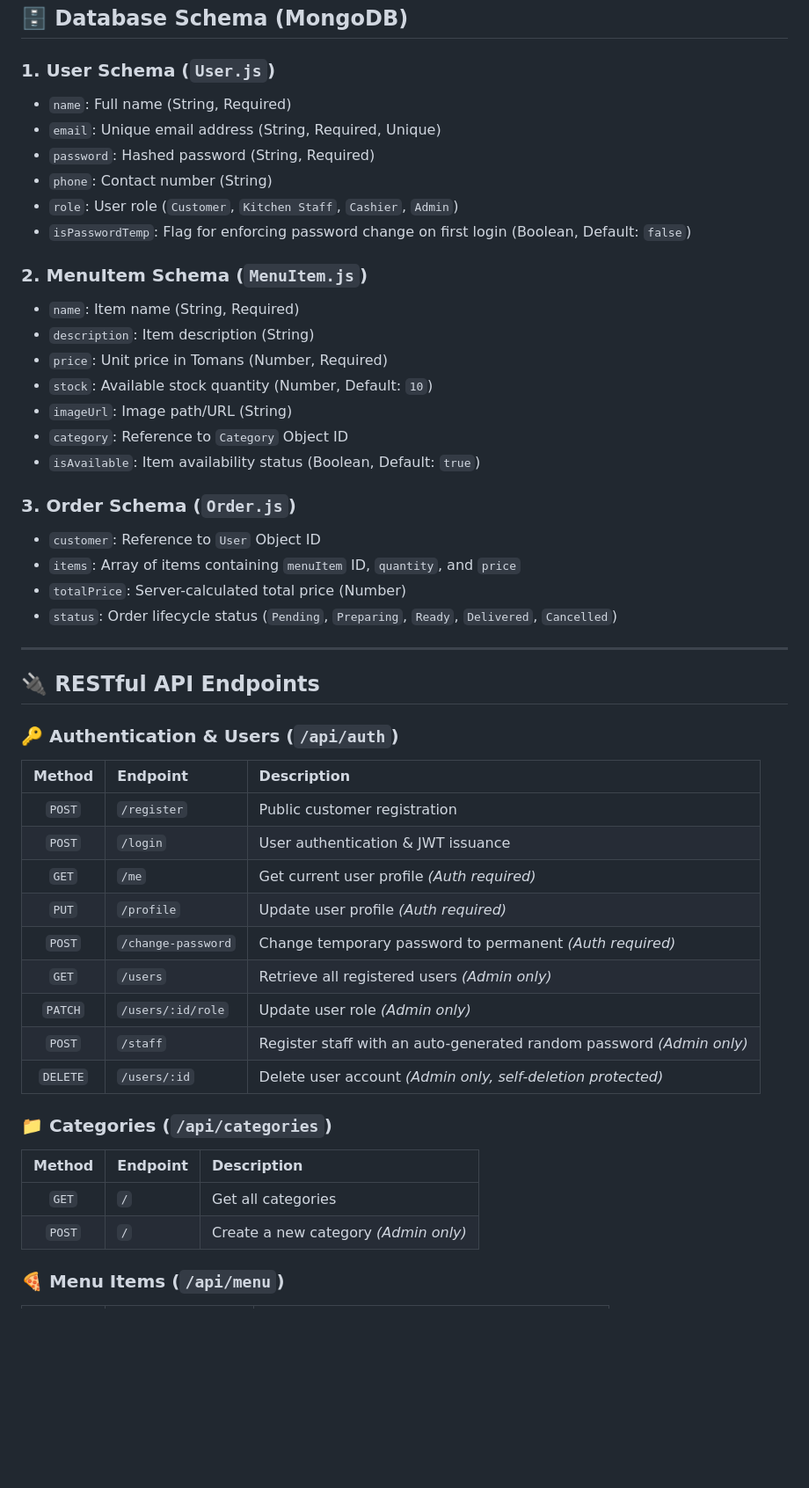
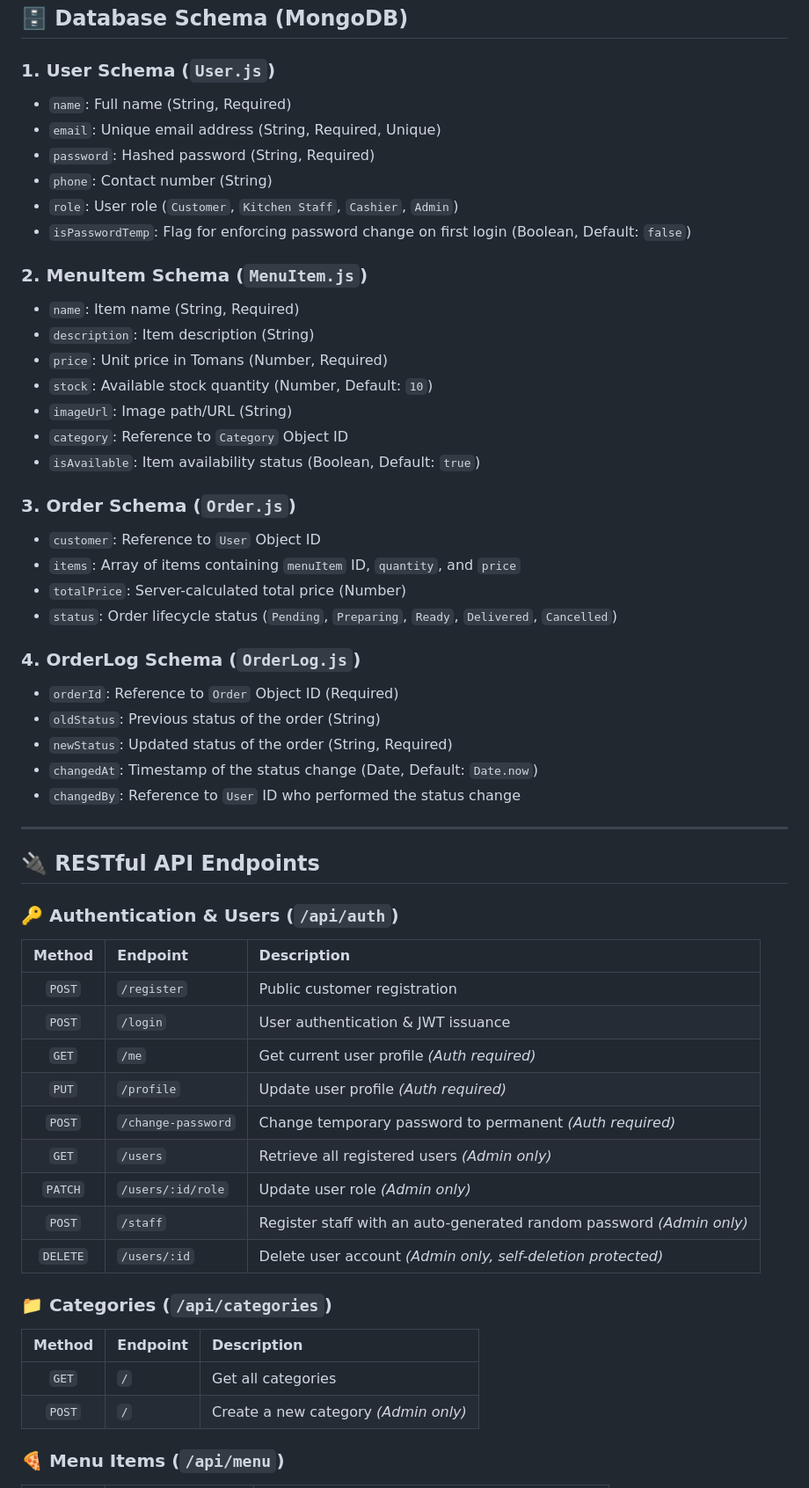
Before and after one commit to ZahraAghaeii/FoodOps, a Markdown page: README.md, the part around one of its changes. Shown at 88% size. Drawn GitHub-style; blank space fills up the shorter version.

```diff
--- a/README.md
+++ b/README.md
@@ -127,29 +133,37 @@ FoodOps/
 
 ### 1. User Schema (`User.js`)
 
-* `name`: Full name (String, Required)
-* `email`: Unique email address (String, Required, Unique)
-* `password`: Hashed password (String, Required)
-* `phone`: Contact number (String)
-* `role`: User role (`Customer`, `Kitchen Staff`, `Cashier`, `Admin`)
-* `isPasswordTemp`: Flag for enforcing password change on first login (Boolean, Default: `false`)
+- `name`: Full name (String, Required)
+- `email`: Unique email address (String, Required, Unique)
+- `password`: Hashed password (String, Required)
+- `phone`: Contact number (String)
+- `role`: User role (`Customer`, `Kitchen Staff`, `Cashier`, `Admin`)
+- `isPasswordTemp`: Flag for enforcing password change on first login (Boolean, Default: `false`)
 
 ### 2. MenuItem Schema (`MenuItem.js`)
 
-* `name`: Item name (String, Required)
-* `description`: Item description (String)
-* `price`: Unit price in Tomans (Number, Required)
-* `stock`: Available stock quantity (Number, Default: `10`)
-* `imageUrl`: Image path/URL (String)
-* `category`: Reference to `Category` Object ID
-* `isAvailable`: Item availability status (Boolean, Default: `true`)
+- `name`: Item name (String, Required)
+- `description`: Item description (String)
+- `price`: Unit price in Tomans (Number, Required)
+- `stock`: Available stock quantity (Number, Default: `10`)
+- `imageUrl`: Image path/URL (String)
+- `category`: Reference to `Category` Object ID
+- `isAvailable`: Item availability status (Boolean, Default: `true`)
 
 ### 3. Order Schema (`Order.js`)
 
-* `customer`: Reference to `User` Object ID
-* `items`: Array of items containing `menuItem` ID, `quantity`, and `price`
-* `totalPrice`: Server-calculated total price (Number)
-* `status`: Order lifecycle status (`Pending`, `Preparing`, `Ready`, `Delivered`, `Cancelled`)
+- `customer`: Reference to `User` Object ID
+- `items`: Array of items containing `menuItem` ID, `quantity`, and `price`
+- `totalPrice`: Server-calculated total price (Number)
+- `status`: Order lifecycle status (`Pending`, `Preparing`, `Ready`, `Delivered`, `Cancelled`)
+
+### 4. OrderLog Schema (`OrderLog.js`)
+
+- `orderId`: Reference to `Order` Object ID (Required)
+- `oldStatus`: Previous status of the order (String)
+- `newStatus`: Updated status of the order (String, Required)
+- `changedAt`: Timestamp of the status change (Date, Default: `Date.now`)
+- `changedBy`: Reference to `User` ID who performed the status change
 
 ---
 
@@ -157,24 +171,24 @@ FoodOps/
 
 ### 🔑 Authentication & Users (`/api/auth`)
 
-|  Method  | Endpoint           | Description                                                          |
-| :------: | :----------------- | :------------------------------------------------------------------- |
-|  `POST`  | `/register`        | Public customer registration                                         |
-|  `POST`  | `/login`           | User authentication & JWT issuance                                   |
-|   `GET`  | `/me`              | Get current user profile *(Auth required)*                           |
-|   `PUT`  | `/profile`         | Update user profile *(Auth required)*                                |
-|  `POST`  | `/change-password` | Change temporary password to permanent *(Auth required)*             |
-|   `GET`  | `/users`           | Retrieve all registered users *(Admin only)*                         |
-|  `PATCH` | `/users/:id/role`  | Update user role *(Admin only)*                                      |
-|  `POST`  | `/staff`           | Register staff with an auto-generated random password *(Admin only)* |
-| `DELETE` | `/users/:id`       | Delete user account *(Admin only, self-deletion protected)*          |
+| Method | Endpoint | Description |
+| :---: | :--- | :--- |
+| `POST` | `/register` | Public customer registration |
+| `POST` | `/login` | User authentication & JWT issuance |
+| `GET` | `/me` | Get current user profile *(Auth required)* |
+| `PUT` | `/profile` | Update user profile *(Auth required)* |
+| `POST` | `/change-password` | Change temporary password to permanent *(Auth required)* |
+| `GET` | `/users` | Retrieve all registered users *(Admin only)* |
+| `PATCH` | `/users/:id/role` | Update user role *(Admin only)* |
+| `POST` | `/staff` | Register staff with an auto-generated random password *(Admin only)* |
+| `DELETE` | `/users/:id` | Delete user account *(Admin only, self-deletion protected)* |
 
 ### 📁 Categories (`/api/categories`)
 
-| Method | Endpoint | Description                          |
-| :----: | :------- | :----------------------------------- |
-|  `GET` | `/`      | Get all categories                   |
-| `POST` | `/`      | Create a new category *(Admin only)* |
+| Method | Endpoint | Description |
+| :---: | :--- | :--- |
+| `GET` | `/` | Get all categories |
+| `POST` | `/` | Create a new category *(Admin only)* |
 
 ### 🍕 Menu Items (`/api/menu`)
 
```
Also changed, not shown: other parts of README.md (+62 -51 lines).
